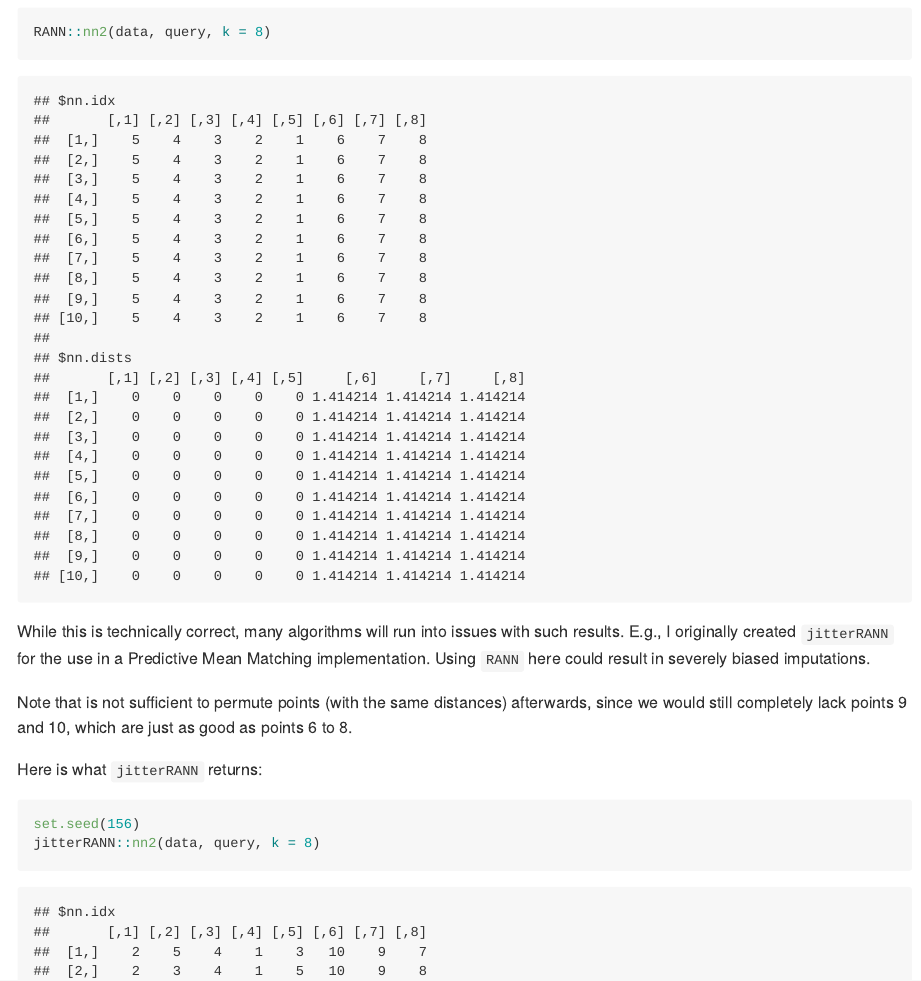
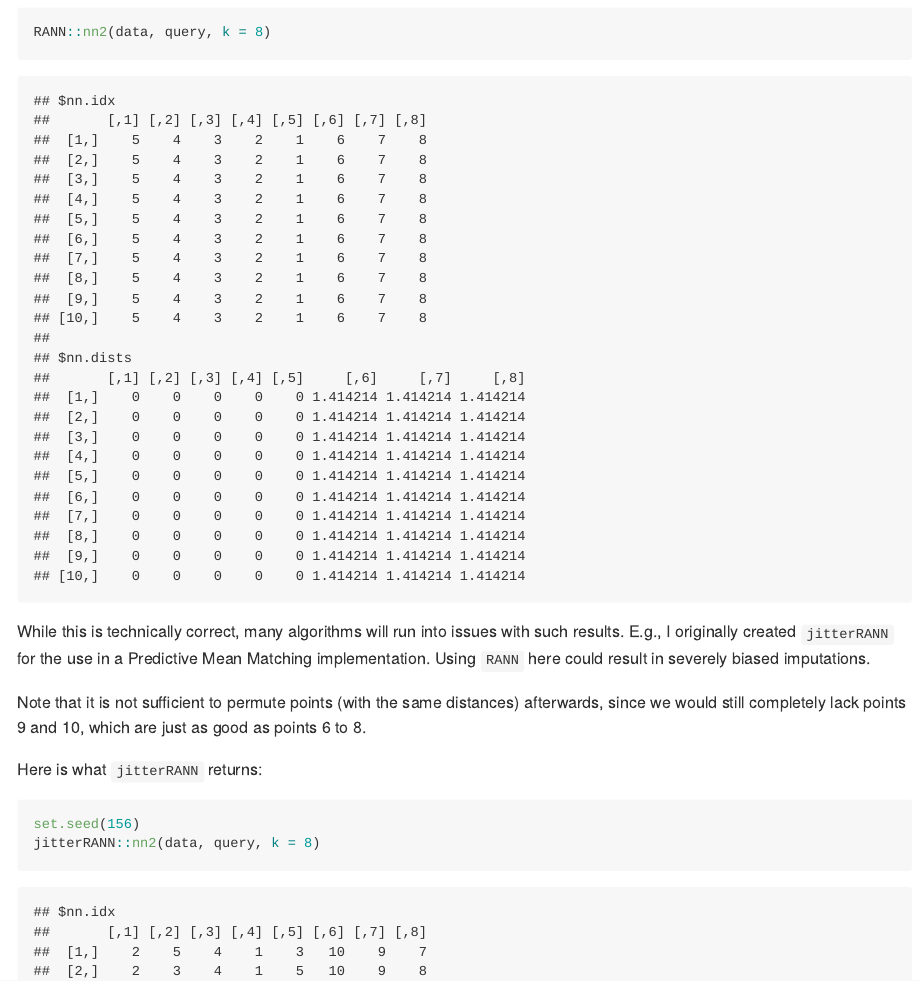
Before and after one commit to akersting/jitterRANN, an R Markdown document (README.Rmd): the page in a window 1100 px wide, from 1310 px down. The pictures show the output file README.md that the author committed with the source, drawn offline in the style of GitHub; badge pictures from the web are left out.

Commit message:
[ci skip] typo in README

````diff
--- a/README.Rmd
+++ b/README.Rmd
@@ -38,7 +38,7 @@ While this is technically correct, many algorithms will run into issues with suc
 E.g., I originally created `jitterRANN` for the use in a Predictive Mean Matching implementation.
 Using `RANN` here could result in severely biased imputations.
 
-Note that is not sufficient to permute points (with the same distances) afterwards, since we would still completely lack points 9 and 10, which are just as good as points 6 to 8.
+Note that it is not sufficient to permute points (with the same distances) afterwards, since we would still completely lack points 9 and 10, which are just as good as points 6 to 8.
 
 Here is what `jitterRANN` returns:
 ```{r}
````
Also changed, not shown: README.md.
